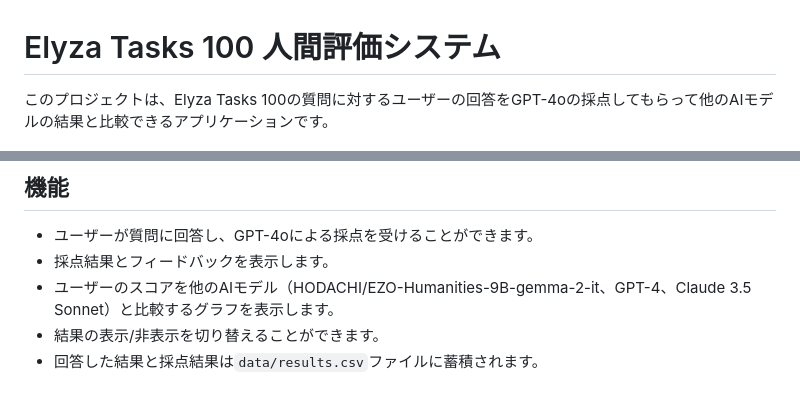
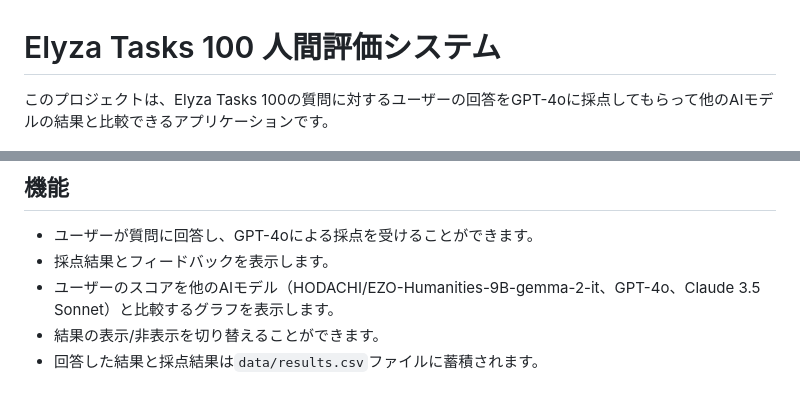
Before and after one commit to wmoto-ai/elyza-tasks-100-humanevaluator, a Markdown page: README.md, 2 parts joined by grey strips. Drawn GitHub-style.

```diff
--- a/README.md
+++ b/README.md
@@ -1,6 +1,6 @@
 # Elyza Tasks 100 人間評価システム
 
-このプロジェクトは、Elyza Tasks 100の質問に対するユーザーの回答をGPT-4oの採点してもらって他のAIモデルの結果と比較できるアプリケーションです。
+このプロジェクトは、Elyza Tasks 100の質問に対するユーザーの回答をGPT-4oに採点してもらって他のAIモデルの結果と比較できるアプリケーションです。
 
 ![出題解答画面イメージ](images/exam-image.png)
 
@@ -8,7 +8,7 @@
 
 - ユーザーが質問に回答し、GPT-4oによる採点を受けることができます。
 - 採点結果とフィードバックを表示します。
-- ユーザーのスコアを他のAIモデル（HODACHI/EZO-Humanities-9B-gemma-2-it、GPT-4、Claude 3.5 Sonnet）と比較するグラフを表示します。
+- ユーザーのスコアを他のAIモデル（HODACHI/EZO-Humanities-9B-gemma-2-it、GPT-4o、Claude 3.5 Sonnet）と比較するグラフを表示します。
 - 結果の表示/非表示を切り替えることができます。
 - 回答した結果と採点結果は`data/results.csv`ファイルに蓄積されます。
 
```
